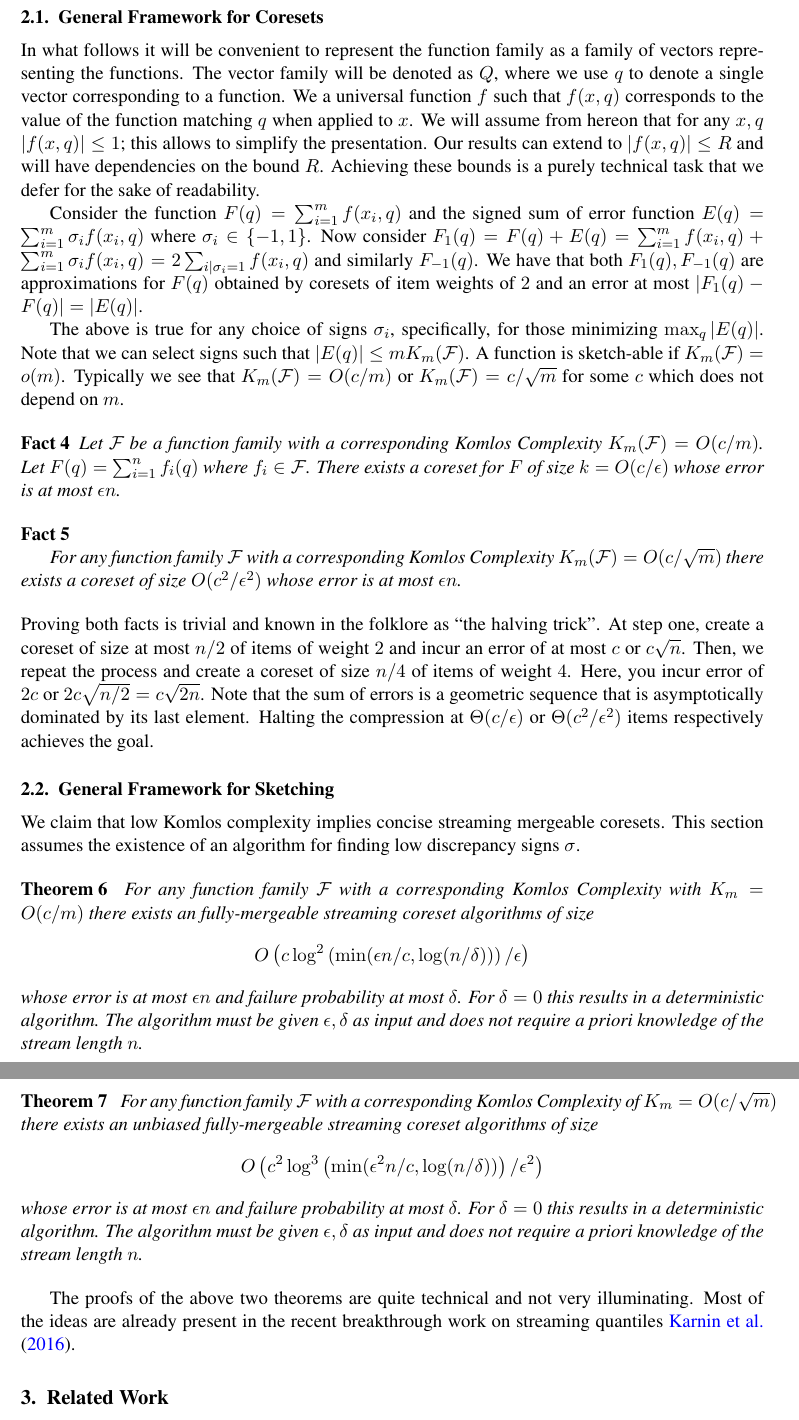
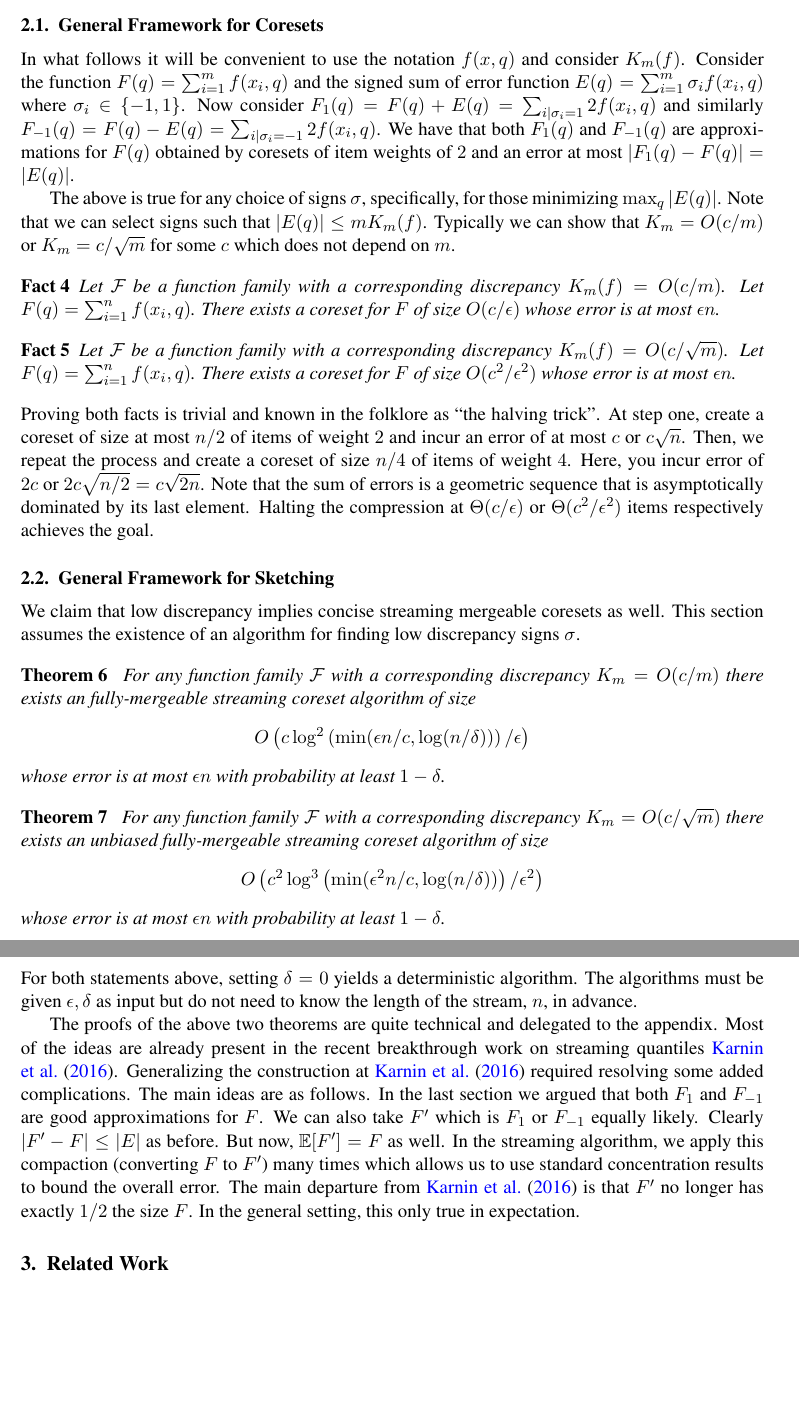
Before and after one commit to zkarnin/density_sketch, a LaTeX document (komlos.tex): two parts of pages 3 and 4 of 15, joined at a grey line, cut so that both start at the same text, the shorter picture padded with empty space. Compiled offline with pdfLaTeX.

Commit message:
section 2

```diff
--- a/komlos.tex
+++ b/komlos.tex
@@ -159,29 +160,25 @@ Coming back to discrepancy. Having the ability to choose the signs arbitrarily l
 We can algorithmically choose to minimize the induced error and guaranty to have (roughly) the same performance on the entire set.
 This set is in fact a coreset. The discrepancy of a problem helps us determine what coreset sized are possible.
 We will show in the following sections several examples for which a coreset can be significantly smaller than the random sample while maintaining the same guarantees. This will be done by showing that for a wide range of interesting problems in machine learning $K_m(\F) = o(R_m(\F))$.
+This intuition is restated more explicitly in the next section.
 
 \subsection{General Framework for Coresets}
-
-In what follows it will be convenient to represent the function family as a family of vectors representing the functions. The vector family will be denoted as $Q$, where we use $q$ to denote a single vector corresponding to a function. We a universal function $f$ such that $f(x,q)$ corresponds to the value of the function matching $q$ when applied to $x$. We will assume from hereon that for any $x,q$ $|f(x,q)| \leq 1$; this allows to simplify the presentation. Our results can extend to $|f(x,q)| \leq R$ and will have dependencies on the bound $R$. Achieving these bounds is a purely technical task that we defer for the sake of readability.
-
-
+In what follows it will be convenient to use the notation $f(x,q)$ and consider $K_m(f)$.
+%
+%to represent the function family as a family of vectors representing the functions. The vector family will be denoted as $Q$, where we use $q$ to denote a single vector corresponding to a function. We a universal function $f$ such that $f(x,q)$ corresponds to the value of the function matching $q$ when applied to $x$. We will assume from hereon that for any $x,q$ $|f(x,q)| \leq 1$; this allows to simplify the presentation. Our results can extend to $|f(x,q)| \leq R$ and will have dependencies on the bound $R$. Achieving these bounds is a purely technical task that we defer for the sake of readability.
 Consider the function $F(q) = \sum_{i=1}^{m} f(x_i,q)$ and the signed sum of error function $E(q) = \sum_{i=1}^{m} \sigma_i f(x_i,q)$ where $\sigma_i \in \{-1,1\}$.
-Now consider $F_1(q) = F(q) + E(q) = \sum_{i=1}^{m} f(x_i,q)  + \sum_{i=1}^{m} \sigma_i f(x_i,q)  = 2 \sum_{i | \sigma_i=1} f(x_i,q)$ and similarly $F_{-1}(q)$. We have that both $F_1(q), F_{-1}(q)$ are approximations for $F(q)$ obtained by coresets of item weights of $2$ and an error at most $|F_1(q) - F(q)| =  |E(q)|$.
+Now consider $F_1(q) = F(q) + E(q)   = \sum_{i | \sigma_i=1} 2 f(x_i,q)$ and similarly $F_{-1}(q) = F(q) - E(q)   = \sum_{i | \sigma_i=-1} 2 f(x_i,q)$. We have that both $F_1(q)$ and $F_{-1}(q)$ are approximations for $F(q)$ obtained by coresets of item weights of $2$ and an error at most $|F_1(q) - F(q)| =  |E(q)|$.
 
 %
-The above is true for any choice of signs $\sigma_i$, specifically, for those minimizing $\max_q | E(q)|$.
-Note that we can select signs such that $|E(q)| \le m K_m(\F)$.
-A function is sketch-able if $K_m(\F) = o(m)$.
-Typically we see that $K_m(\F) = O(c/m)$ or $K_m(\F)= c/\sqrt{m}$ for some $c$ which does not depend on $m$.
+The above is true for any choice of signs $\sigma$, specifically, for those minimizing $\max_q | E(q)|$.
+Note that we can select signs such that $|E(q)| \le m K_m(f)$.
+Typically we can show that $K_m = O(c/m)$ or $K_m = c/\sqrt{m}$ for some $c$ which does not depend on $m$.
 
 \begin{fact}
-Let $\F$ be a function family with a corresponding Komlos Complexity $K_m(\F) = O(c/m)$. Let $F(q) = \sum_{i=1}^{n}f_i(q)$ where $f_i \in \F$. There exists a coreset for $F$ of size $k = O(c/\eps)$ whose error is at most $\eps n$.
+Let $\F$ be a function family with a corresponding discrepancy $K_m(f) = O(c/m)$. Let $F(q) = \sum_{i=1}^{n}f(x_i, q)$. There exists a coreset for $F$ of size $O(c/\eps)$ whose error is at most $\eps n$.
 \end{fact}
 \begin{fact}
-
-For any function family $\F$ with a corresponding Komlos Complexity $K_m(\F) = O(c/\sqrt{m})$ there exists a coreset of size
-$O(c^2/\eps^2)$ whose error is at most $\eps n$.
-
+Let $\F$ be a function family with a corresponding discrepancy $K_m(f) = O(c/\sqrt{m})$. Let $F(q) = \sum_{i=1}^{n}f(x_i, q)$. There exists a coreset for $F$ of size $O(c^2/\eps^2)$ whose error is at most $\eps n$.
 \end{fact}
 
 \noindent Proving both facts is trivial and known in the folklore as ``the halving trick".
@@ -193,25 +190,25 @@ Halting the compression at $\Theta(c/\eps)$ or $\Theta(c^2/\eps^2)$ items respec
 
 
 \subsection{General Framework for Sketching}\label{sec:sketch}
-We claim that low Komlos complexity implies concise streaming mergeable coresets.
+We claim that low discrepancy implies concise streaming mergeable coresets as well.
 This section assumes the existence of an algorithm for finding low discrepancy signs $\sigma$.
 
 \begin{theorem} \label{thm:streaming}
-For any function family $\F$ with a corresponding Komlos Complexity with $K_m = O(c/m)$ there exists an fully-mergeable streaming coreset algorithms of size
+For any function family $\F$ with a corresponding discrepancy $K_m = O(c/m)$ there exists an fully-mergeable streaming coreset algorithm of size
 $$O\left(c\log^2\left(\min(\eps n/c, \log(n/\delta)) \right)/\eps\right)$$
-whose error is at most $\eps n$ and failure probability at most $\delta$. For $\delta=0$ this results in a deterministic algorithm. The algorithm must be given $\eps, \delta$ as input and does not require a priori knowledge of the stream length $n$.
+whose error is at most $\eps n$ with probability at least $1-\delta$.
 \end{theorem}
 
 \begin{theorem} \label{thm:streaming2}
-For any function family $\F$ with a corresponding Komlos Complexity of $K_m = O(c/\sqrt{m})$ there exists an unbiased fully-mergeable streaming coreset algorithms of size
+For any function family $\F$ with a corresponding discrepancy $K_m = O(c/\sqrt{m})$ there exists an unbiased fully-mergeable streaming coreset algorithm of size
 $$O\left(c^2\log^3\left(\min(\eps^2 n/c, \log(n/\delta)) \right)/\eps^2\right)$$
-whose error is at most $\eps n$ and failure probability at most $\delta$. For $\delta=0$ this results in a deterministic algorithm. The algorithm must be given $\eps, \delta$ as input and does not require a priori knowledge of the stream length $n$.
+whose error is at most $\eps n$ with probability at least $1-\delta$.
 \end{theorem}
-
-The proofs of the above two theorems are quite technical and not very illuminating. Most of the ideas are already present in the recent breakthrough work on streaming quantiles \cite{DBLP:conf/focs/KarninLL16}.
+For both statements above, setting $\delta=0$ yields a deterministic algorithm. The algorithms must be given $\eps, \delta$ as input but do not need to know the length of the stream, $n$, in advance.
 
 
-
+The proofs of the above two theorems are quite technical and delegated to the appendix. Most of the ideas are already present in the recent breakthrough work on streaming quantiles \cite{DBLP:conf/focs/KarninLL16}. Generalizing the construction at  \cite{DBLP:conf/focs/KarninLL16} required resolving some added complications. The main ideas are as follows.
+In the last section we argued that both $F_1$ and $F_{-1}$ are good approximations for $F$. We can also take $F'$ which is $F_1$ or $F_{-1}$ equally likely. Clearly $|F' - F| \le |E|$ as before. But now, $\E[F'] = F$ as well. In the streaming algorithm, we apply this compaction (converting $F$ to $F'$) many times which allows us to use standard concentration results to bound the overall error. The main departure from \cite{DBLP:conf/focs/KarninLL16} is that $F'$ no longer has exactly $1/2$ the size $F$. In the general setting, this only true in expectation.
 
 \section{Related Work}
 \begin{itemize}
```
Also changed, not shown: komlos.tex (3 more changed lines).
